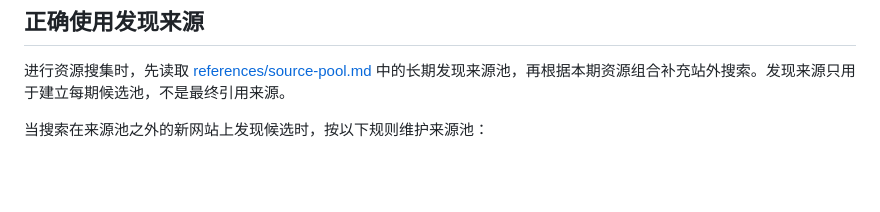
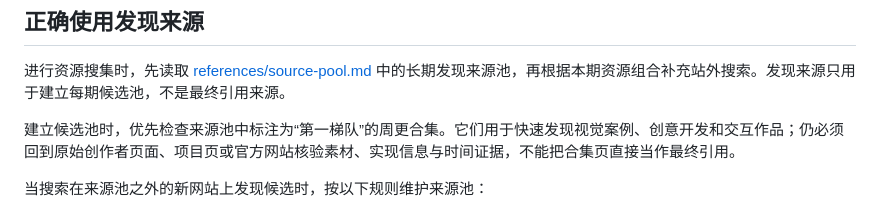
Before and after one commit to jimmmy-192/ai-design-resource-sharing, a Markdown page: skills/curate-ai-design-resources/SKILL.md, the part around the change. Rendered like a GitHub page; blank space fills up the shorter version.

Commit message:
Prioritize Muzli weekly design updates

```diff
--- a/skills/curate-ai-design-resources/SKILL.md
+++ b/skills/curate-ai-design-resources/SKILL.md
@@ -139,6 +139,8 @@ description: 面向 0-3 年经验 B 端产品设计师和 AI 全栈设计师的
 
 进行资源搜集时，先读取 [references/source-pool.md](references/source-pool.md) 中的长期发现来源池，再根据本期资源组合补充站外搜索。发现来源只用于建立每期候选池，不是最终引用来源。
 
+建立候选池时，优先检查来源池中标注为“第一梯队”的周更合集。它们用于快速发现视觉案例、创意开发和交互作品；仍必须回到原始创作者页面、项目页或官方网站核验素材、实现信息与时间证据，不能把合集页直接当作最终引用。
+
 当搜索在来源池之外的新网站上发现候选时，按以下规则维护来源池：
 
 1. 先判断该网站是否是可以持续发现多个资源的平台、合集、社区、榜单或仓库集合。单个产品官网、创作者主页或单独项目页不加入长期来源池。
```
Also changed, not shown: 1 other file.
